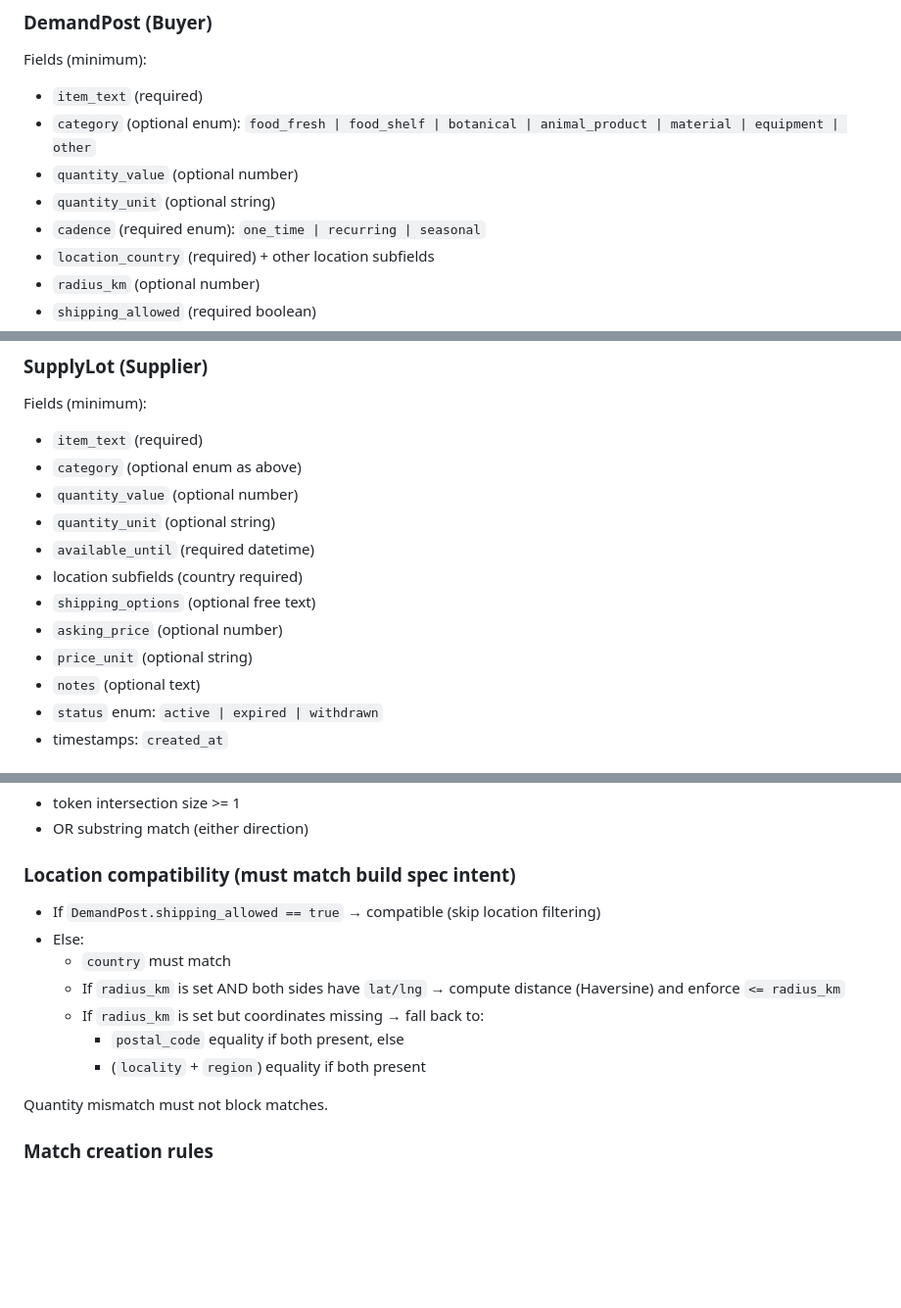
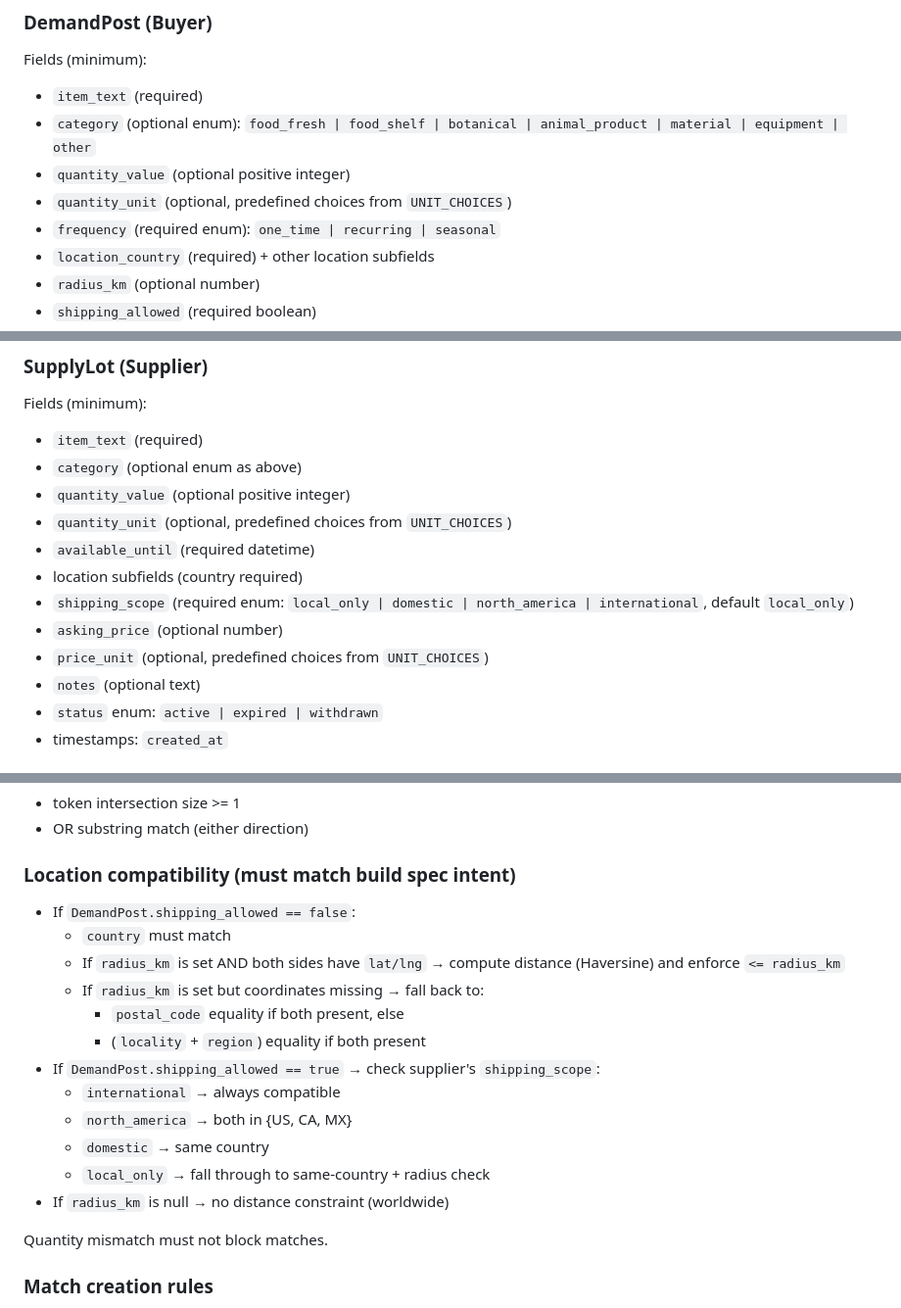
Before and after one commit to dougboude/ecommerceb2b, a Markdown page: ai-docs/v1-implementation-decisions.md, 3 parts joined by grey strips. Shown at 98% size. Drawn GitHub-style; blank space fills up the shorter version.

```diff
--- a/ai-docs/v1-implementation-decisions.md
+++ b/ai-docs/v1-implementation-decisions.md
@@ -86,9 +86,9 @@ Store as structured fields (not a single text blob):
 Fields (minimum):
 - `item_text` (required)
 - `category` (optional enum): `food_fresh | food_shelf | botanical | animal_product | material | equipment | other`
-- `quantity_value` (optional number)
-- `quantity_unit` (optional string)
-- `cadence` (required enum): `one_time | recurring | seasonal`
+- `quantity_value` (optional positive integer)
+- `quantity_unit` (optional, predefined choices from `UNIT_CHOICES`)
+- `frequency` (required enum): `one_time | recurring | seasonal`
 - `location_country` (required) + other location subfields
 - `radius_km` (optional number)
 - `shipping_allowed` (required boolean)
@@ -104,13 +104,13 @@ Expiration:
 Fields (minimum):
 - `item_text` (required)
 - `category` (optional enum as above)
-- `quantity_value` (optional number)
-- `quantity_unit` (optional string)
+- `quantity_value` (optional positive integer)
+- `quantity_unit` (optional, predefined choices from `UNIT_CHOICES`)
 - `available_until` (required datetime)
 - location subfields (country required)
-- `shipping_options` (optional free text)
+- `shipping_scope` (required enum: `local_only | domestic | north_america | international`, default `local_only`)
 - `asking_price` (optional number)
-- `price_unit` (optional string)
+- `price_unit` (optional, predefined choices from `UNIT_CHOICES`)
 - `notes` (optional text)
 - `status` enum: `active | expired | withdrawn`
 - timestamps: `created_at`
@@ -171,13 +171,18 @@ Matching is deterministic and simple (no ML).
 - OR substring match (either direction)
 
 ### Location compatibility (must match build spec intent)
-- If `DemandPost.shipping_allowed == true` → compatible (skip location filtering)
-- Else:
+- If `DemandPost.shipping_allowed == false`:
   - `country` must match
   - If `radius_km` is set AND both sides have `lat/lng` → compute distance (Haversine) and enforce `<= radius_km`
   - If `radius_km` is set but coordinates missing → fall back to:
     - `postal_code` equality if both present, else
     - (`locality` + `region`) equality if both present
+- If `DemandPost.shipping_allowed == true` → check supplier's `shipping_scope`:
+  - `international` → always compatible
+  - `north_america` → both in {US, CA, MX}
+  - `domestic` → same country
+  - `local_only` → fall through to same-country + radius check
+- If `radius_km` is null → no distance constraint (worldwide)
 
 Quantity mismatch must not block matches.
 
```
Also changed, not shown: CLAUDE.md (added, +34 -0 lines), ai-docs/v1-agent-build-spec.md (+15 -10 lines).
